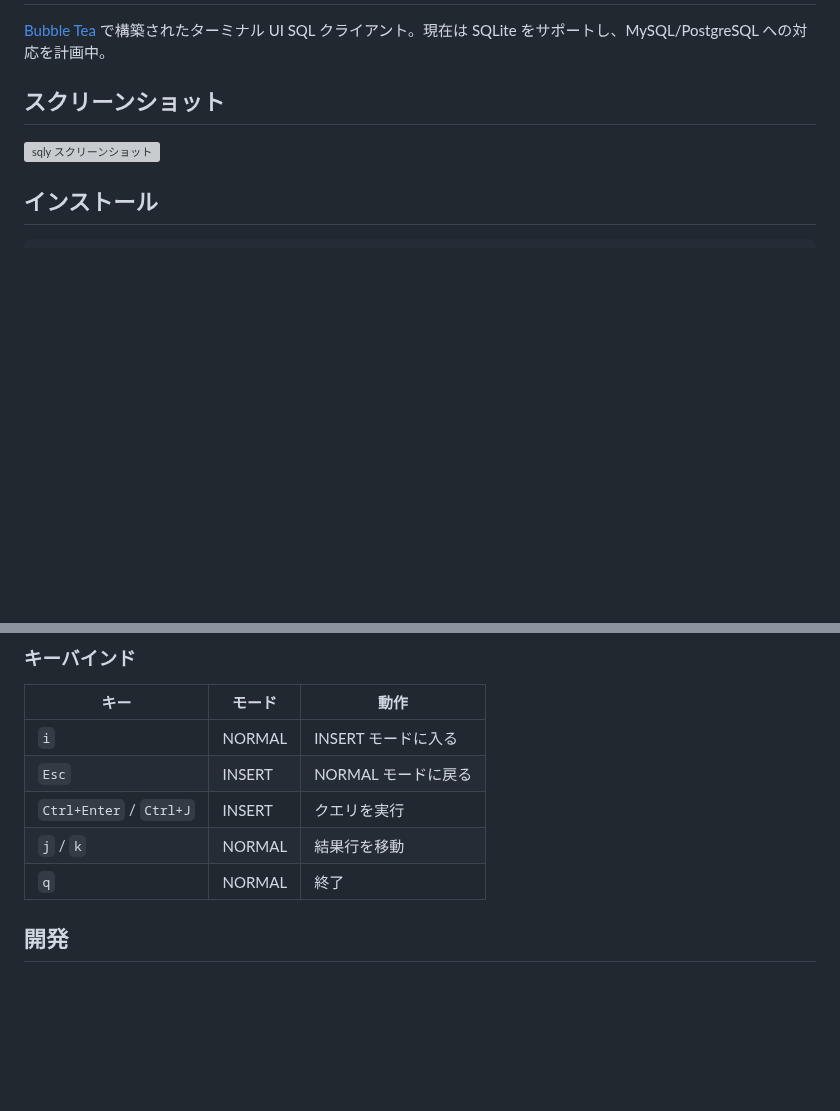
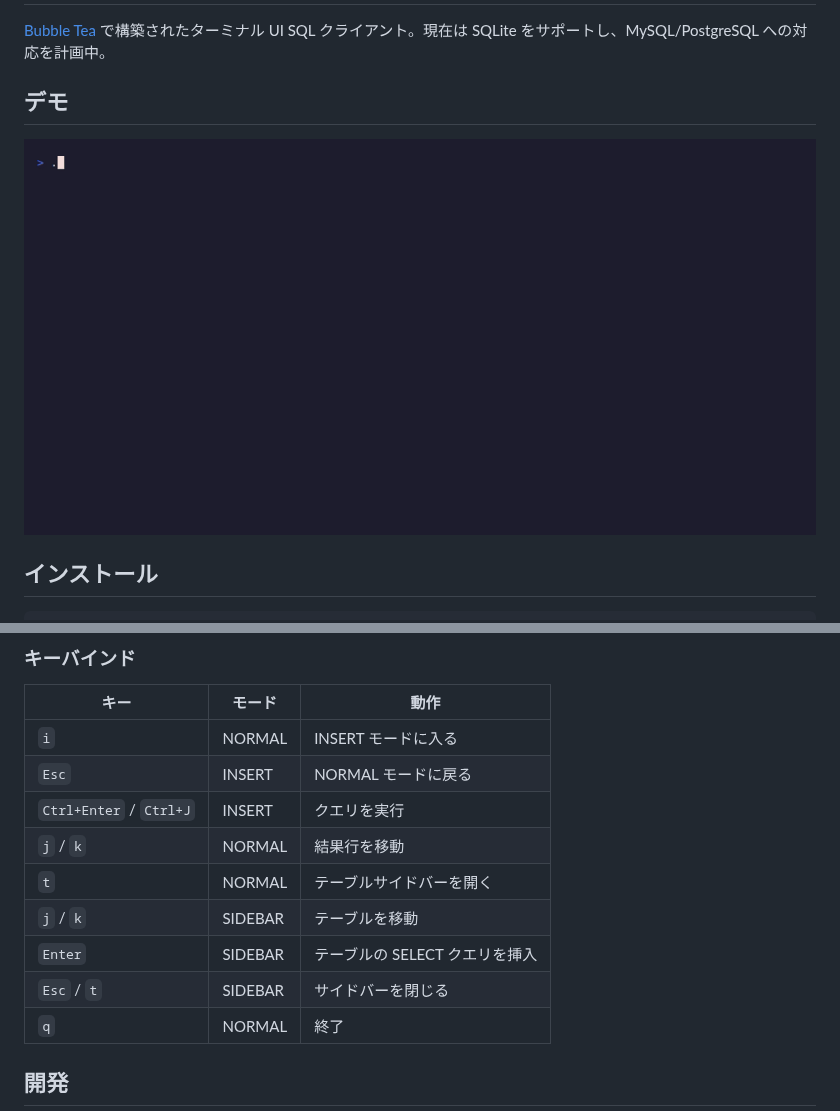
Before and after one commit to kwrkb/asql, a Markdown page: README.ja.md, 2 parts joined by grey strips. Drawn GitHub-style; pictures changed too: docs/demo.gif (added); blank space fills up the shorter version; grey boxes are pictures that could not be loaded.

```diff
--- a/README.ja.md
+++ b/README.ja.md
@@ -4,9 +4,9 @@
 
 [Bubble Tea](https://github.com/charmbracelet/bubbletea) で構築されたターミナル UI SQL クライアント。現在は SQLite をサポートし、MySQL/PostgreSQL への対応を計画中。
 
-## スクリーンショット
+## デモ
 
-![sqly スクリーンショット](docs/screenshot.svg)
+![sqly デモ](docs/demo.gif)
 
 ## インストール
 
@@ -36,6 +36,10 @@ sqly <sqlite-ファイルパス>
 | `Esc` | INSERT | NORMAL モードに戻る |
 | `Ctrl+Enter` / `Ctrl+J` | INSERT | クエリを実行 |
 | `j` / `k` | NORMAL | 結果行を移動 |
+| `t` | NORMAL | テーブルサイドバーを開く |
+| `j` / `k` | SIDEBAR | テーブルを移動 |
+| `Enter` | SIDEBAR | テーブルの SELECT クエリを挿入 |
+| `Esc` / `t` | SIDEBAR | サイドバーを閉じる |
 | `q` | NORMAL | 終了 |
 
 ## 開発
```
Also changed, not shown: README.md (+6 -2 lines), 4 other files.
